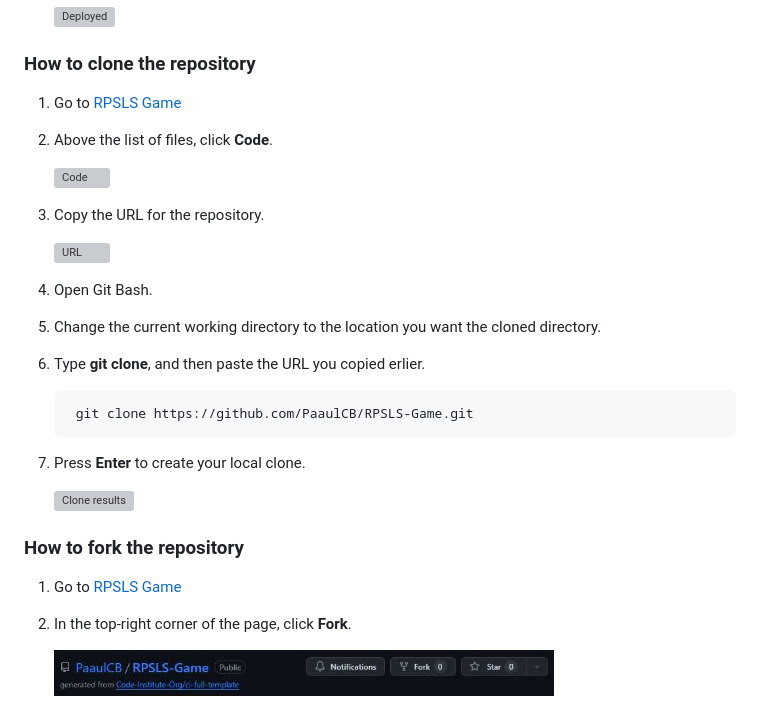
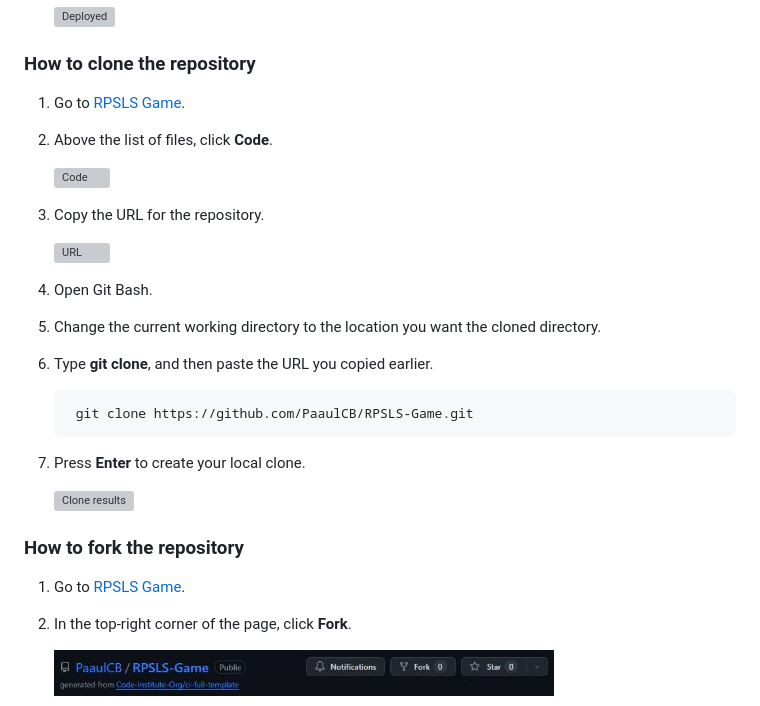
Before and after one commit to PaaulCB/RPSLS-Game, a Markdown page: README.md, the part around one of its changes. Drawn GitHub-style; grey boxes are pictures that could not be loaded.

```diff
--- a/README.md
+++ b/README.md
@@ -224,7 +268,7 @@ The site was deployed to GitHub pages. The steps to deploy are as follows:
 
 ### How to clone the repository
 
-1.  Go to [RPSLS Game](https://github.com/PaaulCB/RPSLS-Game)
+1.  Go to [RPSLS Game](https://github.com/PaaulCB/RPSLS-Game).
 2.  Above the list of files, click **Code**.
 
     ![Code](assets/images/clone-step-1.jpg)
@@ -235,7 +279,7 @@ The site was deployed to GitHub pages. The steps to deploy are as follows:
 
 4.  Open Git Bash.
 5.  Change the current working directory to the location you want the cloned directory.
-6.  Type **git clone**, and then paste the URL you copied erlier.
+6.  Type **git clone**, and then paste the URL you copied earlier.
 
          git clone https://github.com/PaaulCB/RPSLS-Game.git
 
@@ -245,7 +289,7 @@ The site was deployed to GitHub pages. The steps to deploy are as follows:
 
 ### How to fork the repository
 
-1. Go to [RPSLS Game](https://github.com/PaaulCB/RPSLS-Game)
+1. Go to [RPSLS Game](https://github.com/PaaulCB/RPSLS-Game).
 2. In the top-right corner of the page, click **Fork**.
 
    ![Fork](assets/images/fork.jpg)
```
Also changed, not shown: other parts of README.md (+45 -1 lines).
